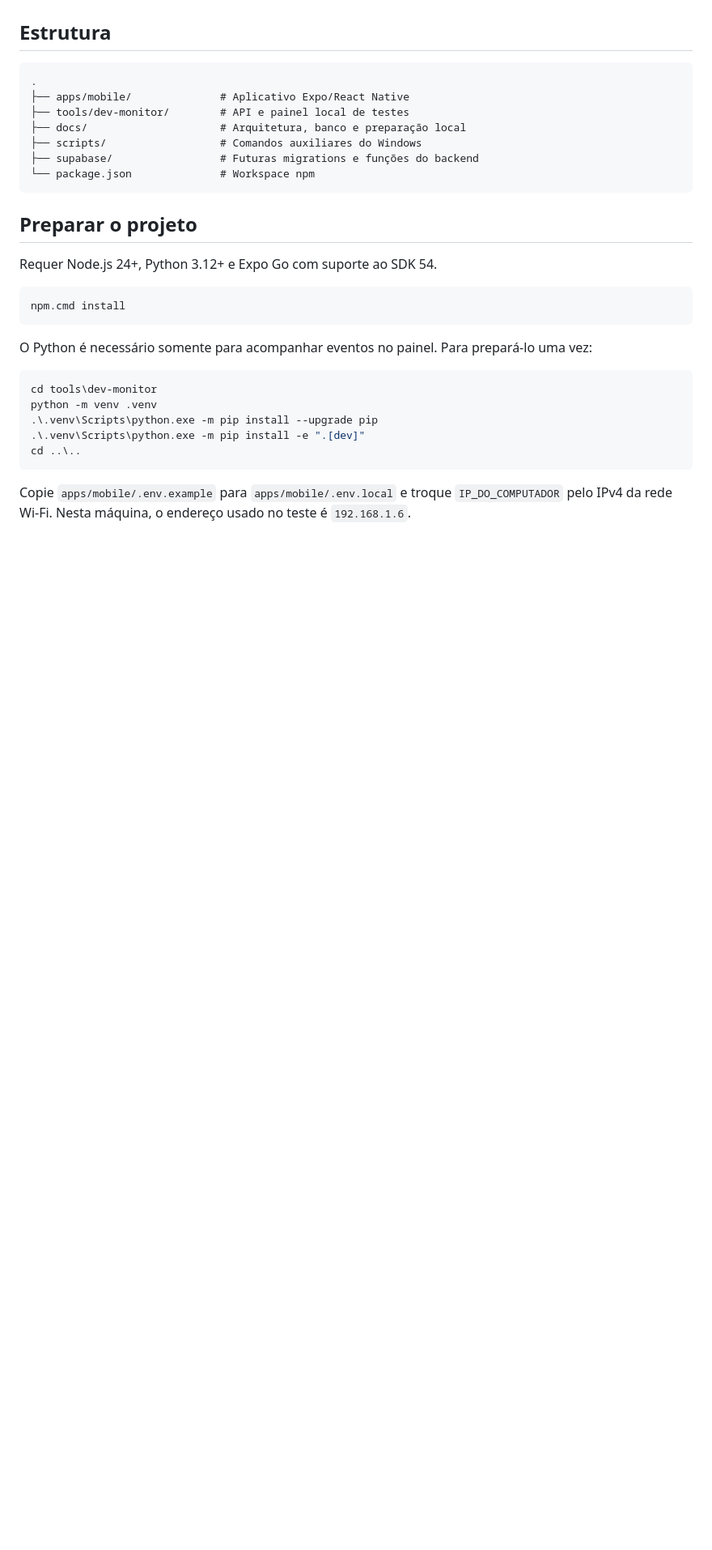
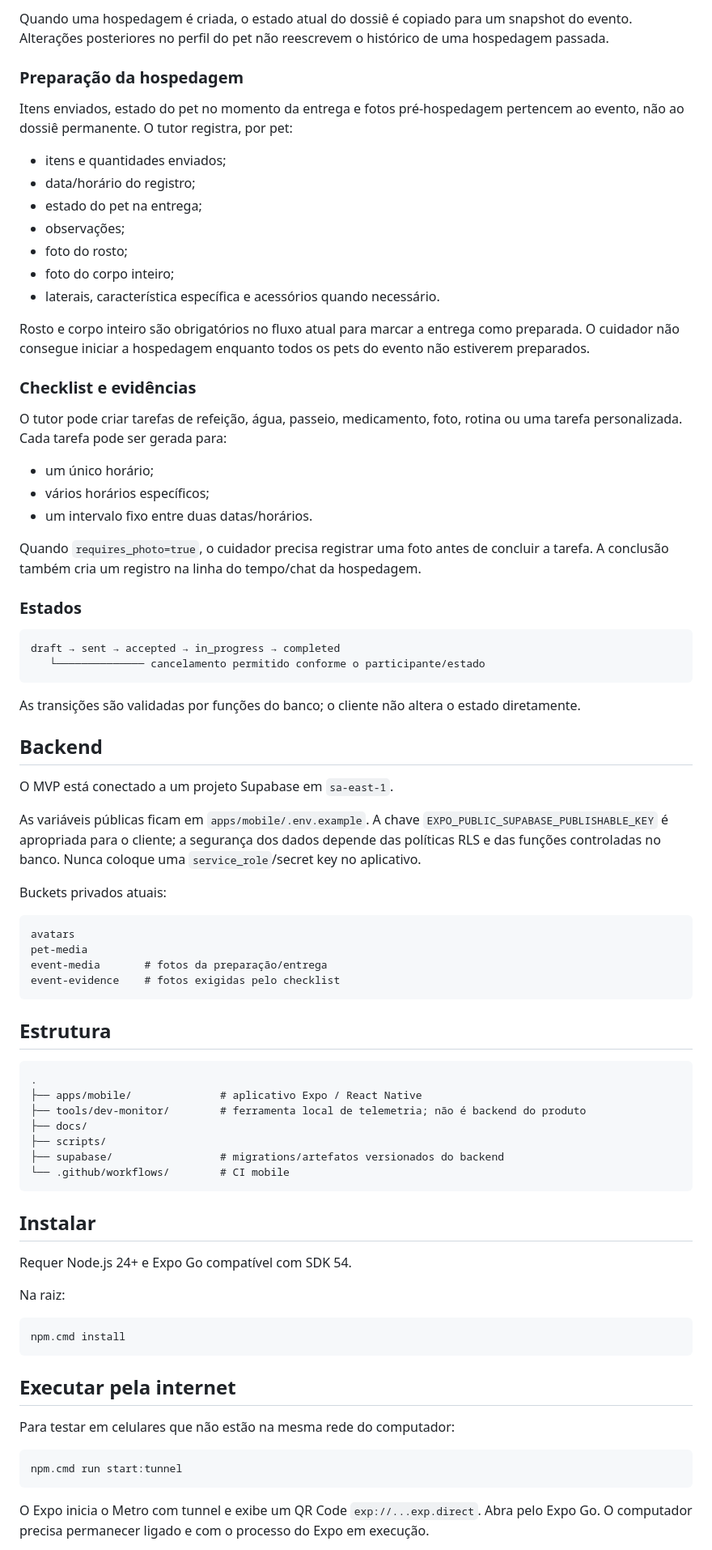
Before and after one commit to vibosui/TranquiloPet, a Markdown page: README.md, the part around one of its changes. Shown at 81% size. Drawn GitHub-style; blank space fills up the shorter version.

````diff
--- a/README.md
+++ b/README.md
@@ -20,33 +68,82 @@ O login e o banco do aplicativo são implementações locais de desenvolvimento
+Quando uma hospedagem é criada, o estado atual do dossiê é copiado para um snapshot do evento. Alterações posteriores no perfil do pet não reescrevem o histórico de uma hospedagem passada.
+
+### Preparação da hospedagem
+
+Itens enviados, estado do pet no momento da entrega e fotos pré-hospedagem pertencem ao evento, não ao dossiê permanente. O tutor registra, por pet:
+
+- itens e quantidades enviados;
+- data/horário do registro;
+- estado do pet na entrega;
+- observações;
+- foto do rosto;
+- foto do corpo inteiro;
+- laterais, característica específica e acessórios quando necessário.
+
+Rosto e corpo inteiro são obrigatórios no fluxo atual para marcar a entrega como preparada. O cuidador não consegue iniciar a hospedagem enquanto todos os pets do evento não estiverem preparados.
+
+### Checklist e evidências
+
+O tutor pode criar tarefas de refeição, água, passeio, medicamento, foto, rotina ou uma tarefa personalizada. Cada tarefa pode ser gerada para:
+
+- um único horário;
+- vários horários específicos;
+- um intervalo fixo entre duas datas/horários.
+
+Quando `requires_photo=true`, o cuidador precisa registrar uma foto antes de concluir a tarefa. A conclusão também cria um registro na linha do tempo/chat da hospedagem.
+
+### Estados
+
+```text
+draft → sent → accepted → in_progress → completed
+   └────────────── cancelamento permitido conforme o participante/estado
+```
+
+As transições são validadas por funções do banco; o cliente não altera o estado diretamente.
+
+## Backend
+
+O MVP está conectado a um projeto Supabase em `sa-east-1`.
+
+As variáveis públicas ficam em `apps/mobile/.env.example`. A chave `EXPO_PUBLIC_SUPABASE_PUBLISHABLE_KEY` é apropriada para o cliente; a segurança dos dados depende das políticas RLS e das funções controladas no banco. Nunca coloque uma `service_role`/secret key no aplicativo.
+
+Buckets privados atuais:
+
+```text
+avatars
+pet-media
+event-media       # fotos da preparação/entrega
+event-evidence    # fotos exigidas pelo checklist
+```
 
 ## Estrutura
 
 ```text
 .
-├── apps/mobile/              # Aplicativo Expo/React Native
-├── tools/dev-monitor/        # API e painel local de testes
-├── docs/                     # Arquitetura, banco e preparação local
-├── scripts/                  # Comandos auxiliares do Windows
-├── supabase/                 # Futuras migrations e funções do backend
-└── package.json              # Workspace npm
+├── apps/mobile/              # aplicativo Expo / React Native
+├── tools/dev-monitor/        # ferramenta local de telemetria; não é backend do produto
+├── docs/
+├── scripts/
+├── supabase/                 # migrations/artefatos versionados do backend
+└── .github/workflows/        # CI mobile
 ```
 
-## Preparar o projeto
+## Instalar
 
-Requer Node.js 24+, Python 3.12+ e Expo Go com suporte ao SDK 54.
+Requer Node.js 24+ e Expo Go compatível com SDK 54.
+
+Na raiz:
 
 ```powershell
 npm.cmd install
 ```
 
-O Python é necessário somente para acompanhar eventos no painel. Para prepará-lo uma vez:
+## Executar pela internet
+
+Para testar em celulares que não estão na mesma rede do computador:
 
 ```powershell
-cd tools\dev-monitor
-python -m venv .venv
-.\.venv\Scripts\python.exe -m pip install --upgrade pip
-.\.venv\Scripts\python.exe -m pip install -e ".[dev]"
-cd ..\..
+npm.cmd run start:tunnel
 ```
 
-Copie `apps/mobile/.env.example` para `apps/mobile/.env.local` e troque `IP_DO_COMPUTADOR` pelo IPv4 da rede Wi-Fi. Nesta máquina, o endereço usado no teste é `192.168.1.6`.
+O Expo inicia o Metro com tunnel e exibe um QR Code `exp://...exp.direct`. Abra pelo Expo Go. O computador precisa permanecer ligado e com o processo do Expo em execução.
 
````
Also changed, not shown: other parts of README.md (+101 -55 lines).
